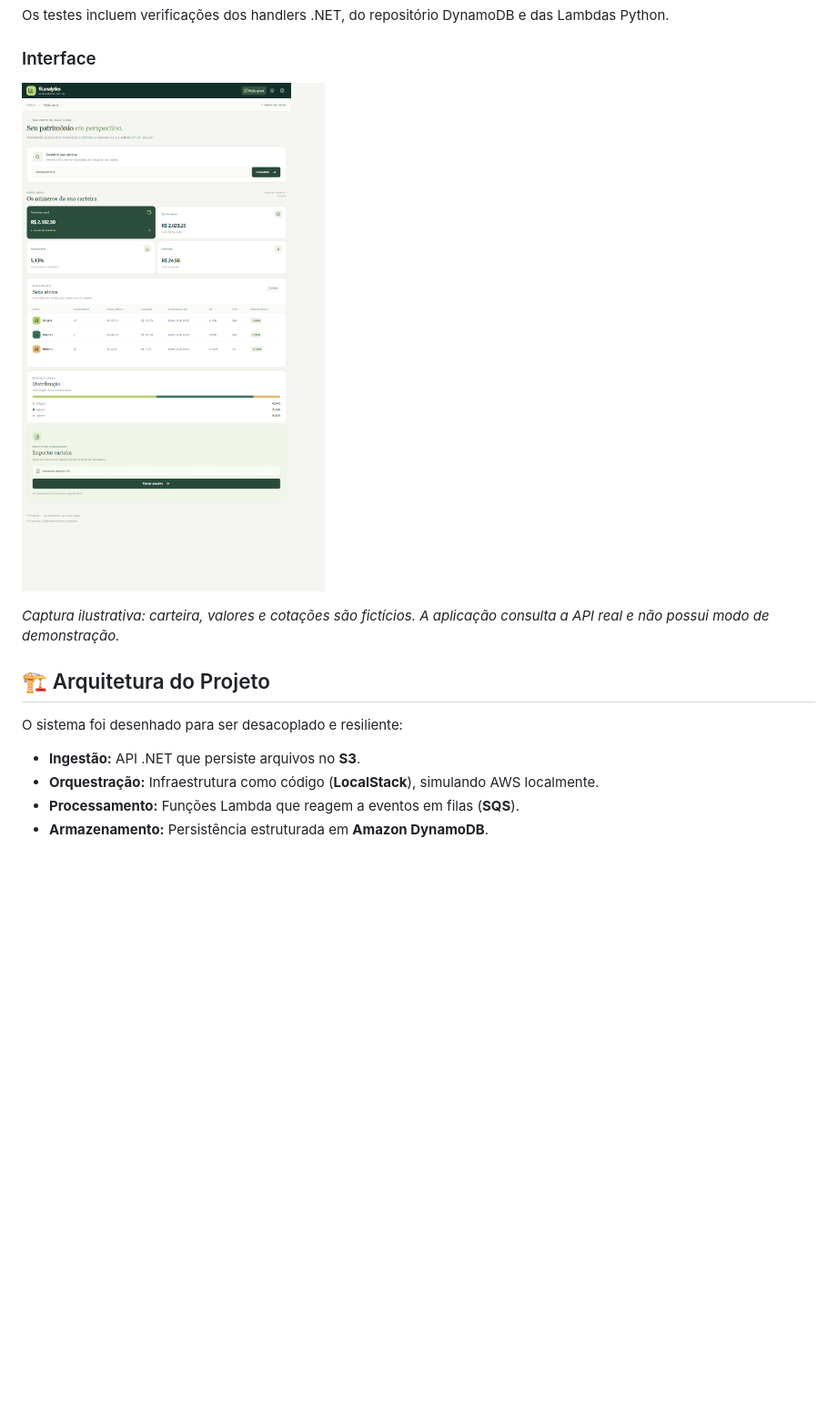
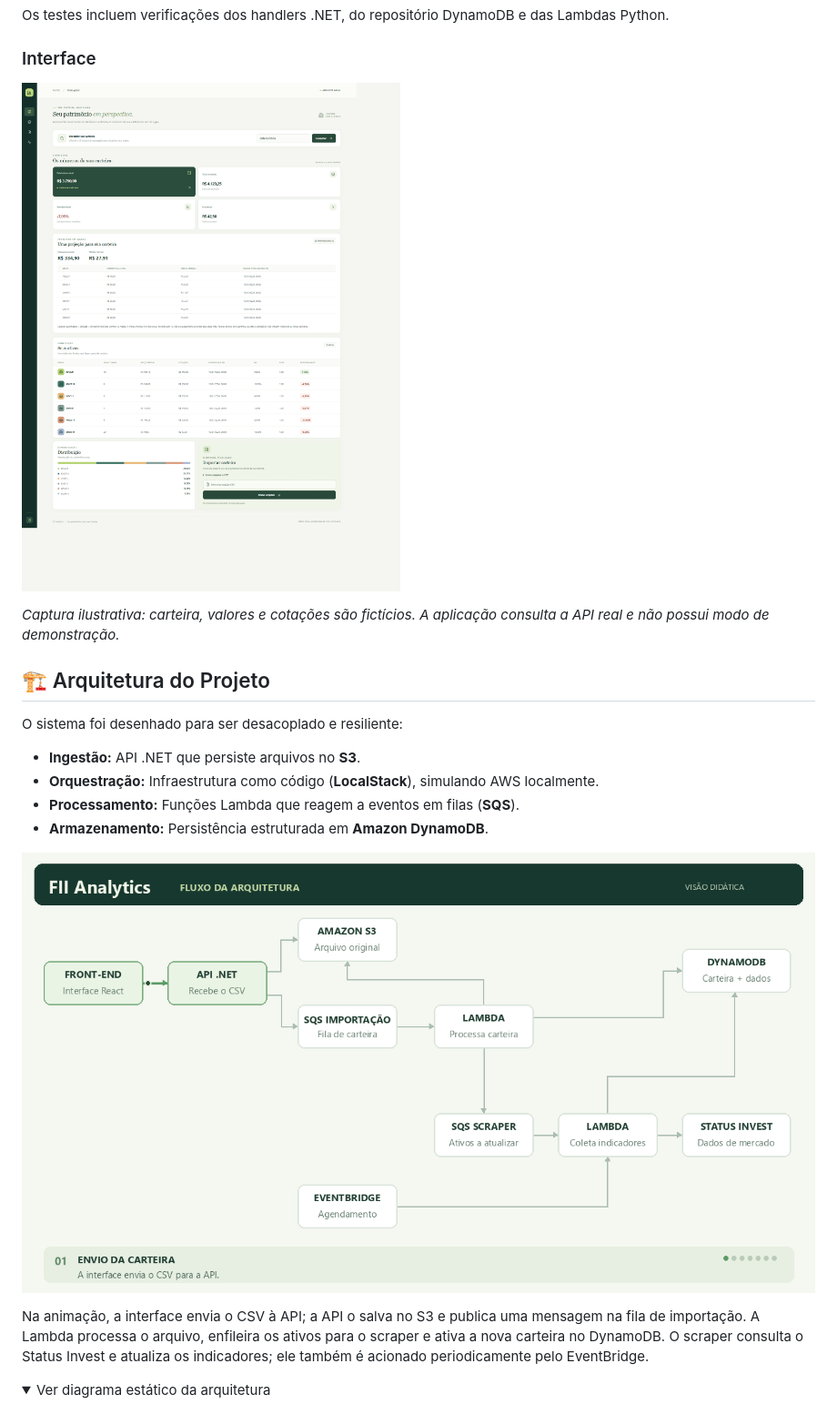
Before and after one commit to JTBCode86/fii-analytics-engine, a Markdown page: README.md, the part around one of its changes. Shown at 91% size. GitHub-like rendering; pictures changed too: examples/arquitetura-animada.gif (added), examples/painel-ficticio.png; folded sections open; blank space fills up the shorter version.

Commit message:
Atualiza imagens e arquitetura no README
Co-authored-by: Copilot <223556219+Copilot@users.noreply.github.com>

````diff
--- a/README.md
+++ b/README.md
@@ -19,5 +19,12 @@ O sistema foi desenhado para ser desacoplado e resiliente:
 * **Processamento:** Funções Lambda que reagem a eventos em filas (**SQS**).
 * **Armazenamento:** Persistência estruturada em **Amazon DynamoDB**.
 
+![Animação do fluxo de importação, processamento, atualização de cotações e agendamento](examples/arquitetura-animada.gif)
+
+Na animação, a interface envia o CSV à API; a API o salva no S3 e publica uma mensagem na fila de importação. A Lambda processa o arquivo, enfileira os ativos para o scraper e ativa a nova carteira no DynamoDB. O scraper consulta o Status Invest e atualiza os indicadores; ele também é acionado periodicamente pelo EventBridge.
+
+<details>
+<summary>Ver diagrama estático da arquitetura</summary>
+
 ```mermaid
 graph TD
````
Also changed, not shown: other parts of README.md (+14 -9 lines).
